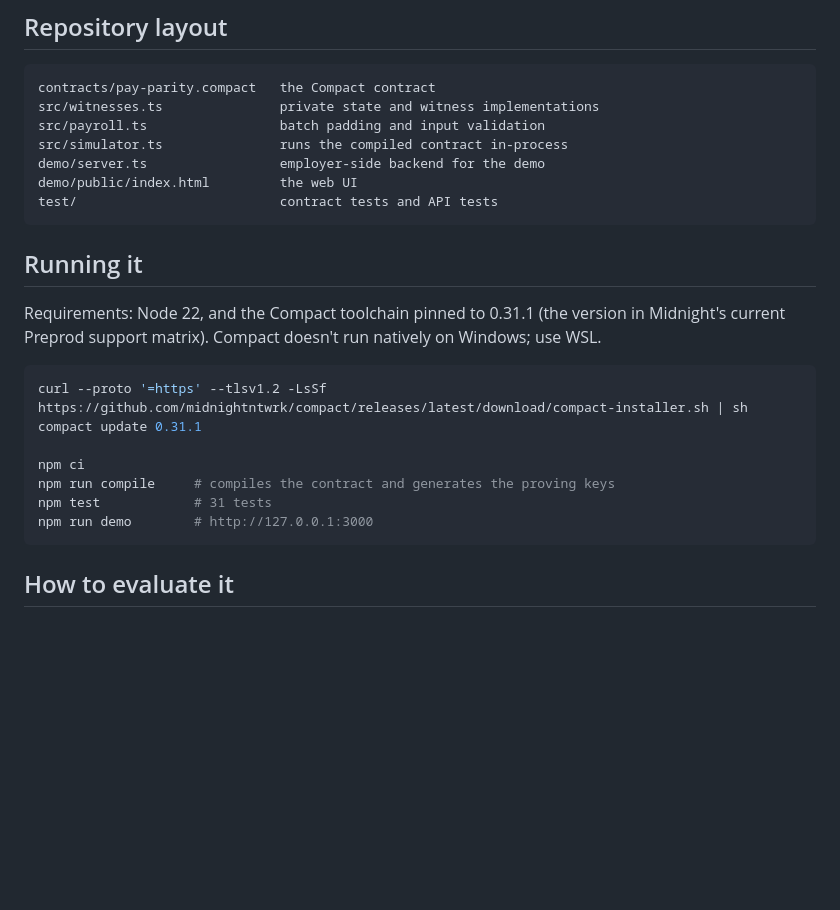
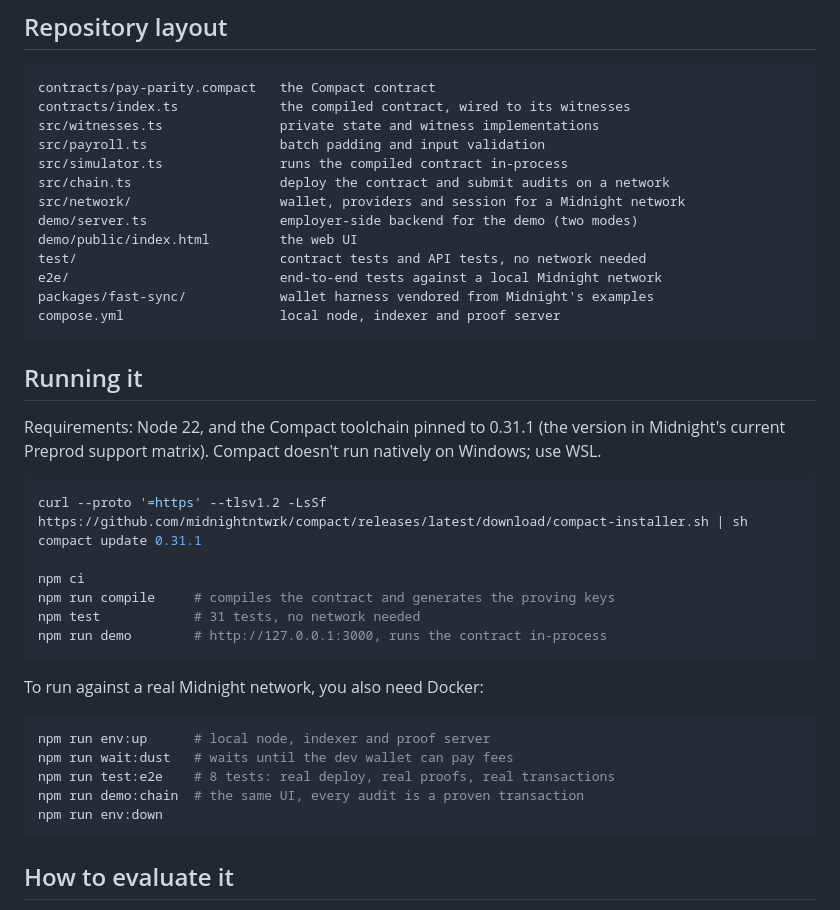
Before and after one commit to 56steve/pay-parity, a Markdown page: README.md, the part around one of its changes. Drawn GitHub-style; blank space fills up the shorter version.

````diff
--- a/README.md
+++ b/README.md
@@ -57,12 +57,18 @@ The contract is in [`contracts/pay-parity.compact`](contracts/pay-parity.compact
 
 ```
 contracts/pay-parity.compact   the Compact contract
+contracts/index.ts             the compiled contract, wired to its witnesses
 src/witnesses.ts               private state and witness implementations
 src/payroll.ts                 batch padding and input validation
 src/simulator.ts               runs the compiled contract in-process
-demo/server.ts                 employer-side backend for the demo
+src/chain.ts                   deploy the contract and submit audits on a network
+src/network/                   wallet, providers and session for a Midnight network
+demo/server.ts                 employer-side backend for the demo (two modes)
 demo/public/index.html         the web UI
-test/                          contract tests and API tests
+test/                          contract tests and API tests, no network needed
+e2e/                           end-to-end tests against a local Midnight network
+packages/fast-sync/            wallet harness vendored from Midnight's examples
+compose.yml                    local node, indexer and proof server
 ```
 
 ## Running it
@@ -75,8 +81,18 @@ compact update 0.31.1
 
 npm ci
 npm run compile     # compiles the contract and generates the proving keys
-npm test            # 31 tests
-npm run demo        # http://127.0.0.1:3000
+npm test            # 31 tests, no network needed
+npm run demo        # http://127.0.0.1:3000, runs the contract in-process
+```
+
+To run against a real Midnight network, you also need Docker:
+
+```bash
+npm run env:up      # local node, indexer and proof server
+npm run wait:dust   # waits until the dev wallet can pay fees
+npm run test:e2e    # 8 tests: real deploy, real proofs, real transactions
+npm run demo:chain  # the same UI, every audit is a proven transaction
+npm run env:down
 ```
 
 ## How to evaluate it
````
Also changed, not shown: other parts of README.md (+7 -3 lines), docs/demo-chain.jpg (added).
